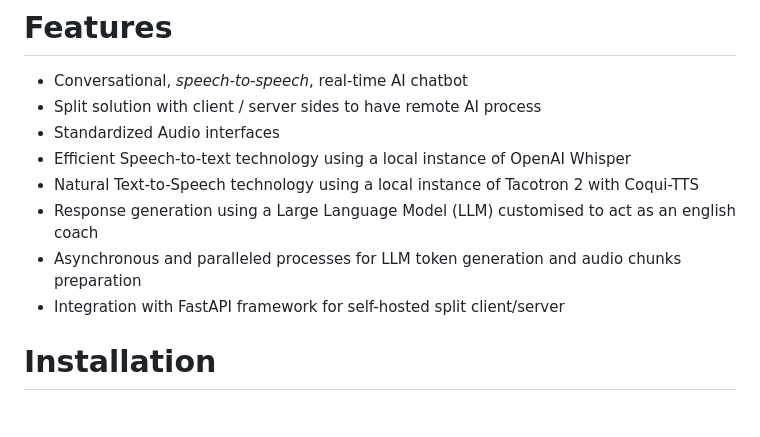
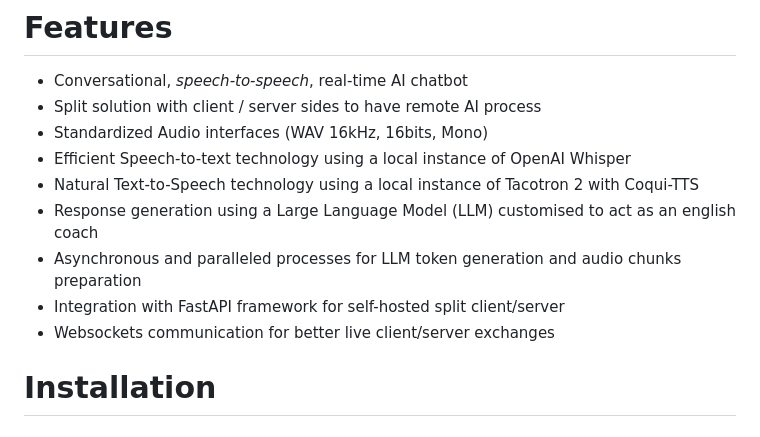
Before and after one commit to jmasclef/my-english-coach, a Markdown page: README.md, the part around the change. Rendered like a GitHub page.

```diff
--- a/README.md
+++ b/README.md
@@ -118,12 +118,13 @@ N.B: The video demos were carried out entirely on a Lenovo Thinkpad P52 laptop e
 
 * Conversational, _speech-to-speech_, real-time AI chatbot
 * Split solution with client / server sides to have remote AI process
-* Standardized Audio interfaces
+* Standardized Audio interfaces (WAV 16kHz, 16bits, Mono)
 * Efficient Speech-to-text technology using a local instance of OpenAI Whisper
 * Natural Text-to-Speech technology using a local instance of Tacotron 2 with Coqui-TTS
 * Response generation using a Large Language Model (LLM) customised to act as an english coach
 * Asynchronous and paralleled processes for LLM token generation and audio chunks preparation
 * Integration with FastAPI framework for self-hosted split client/server
+* Websockets communication for better live client/server exchanges
 
 # Installation
 ## NVIDIA GPU with driver and CUDA ?
```
